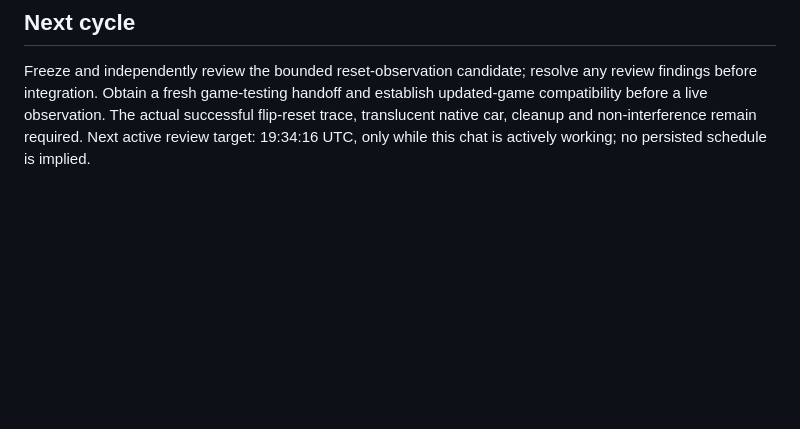
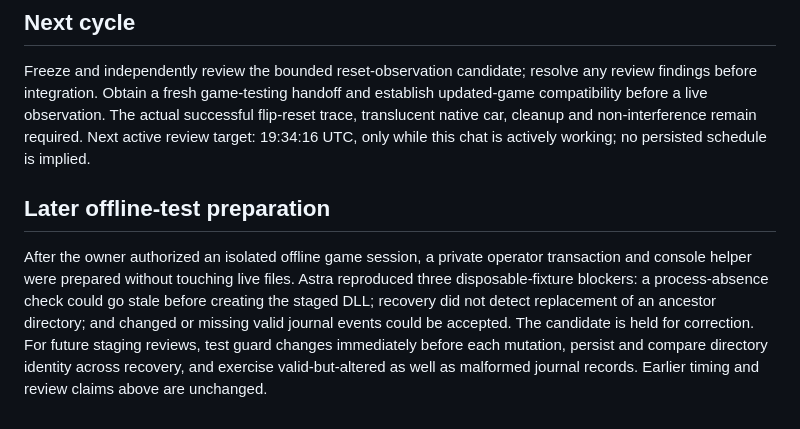
Before and after one commit to sloppamadewithlove/my-career-training, a Markdown page: docs/evidence/2026-11-06-flip-reset-workflow-review.md, the part around the change. Rendered like a GitHub page; blank space fills up the shorter version.

Commit message:
Record staging review regression cases

```diff
--- a/docs/evidence/2026-11-06-flip-reset-workflow-review.md
+++ b/docs/evidence/2026-11-06-flip-reset-workflow-review.md
@@ -54,3 +54,15 @@ establish updated-game compatibility before a live observation. The actual
 successful flip-reset trace, translucent native car, cleanup and non-interference
 remain required. Next active review target: 19:34:16 UTC, only while this chat
 is actively working; no persisted schedule is implied.
+
+## Later offline-test preparation
+
+After the owner authorized an isolated offline game session, a private operator
+transaction and console helper were prepared without touching live files. Astra
+reproduced three disposable-fixture blockers: a process-absence check could go
+stale before creating the staged DLL; recovery did not detect replacement of an
+ancestor directory; and changed or missing valid journal events could be accepted.
+The candidate is held for correction. For future staging reviews, test guard
+changes immediately before each mutation, persist and compare directory identity
+across recovery, and exercise valid-but-altered as well as malformed journal
+records. Earlier timing and review claims above are unchanged.
```
